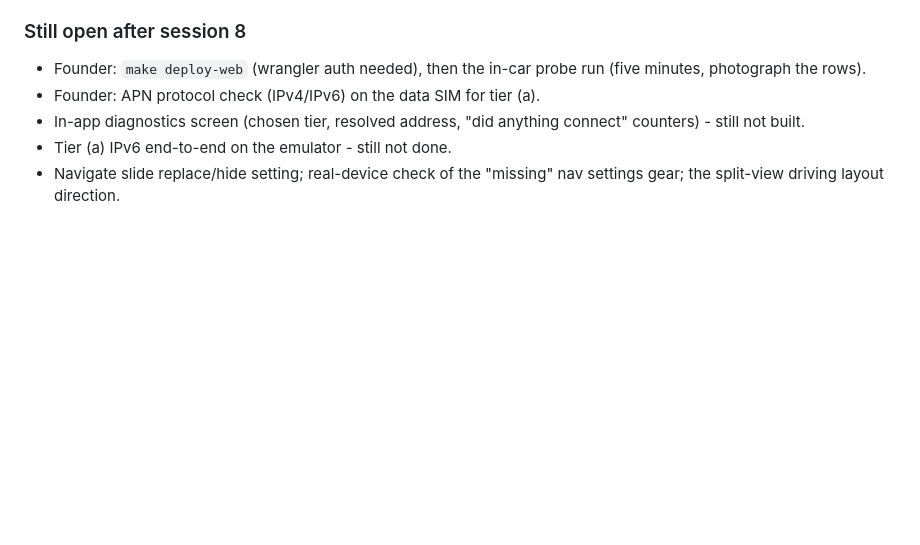
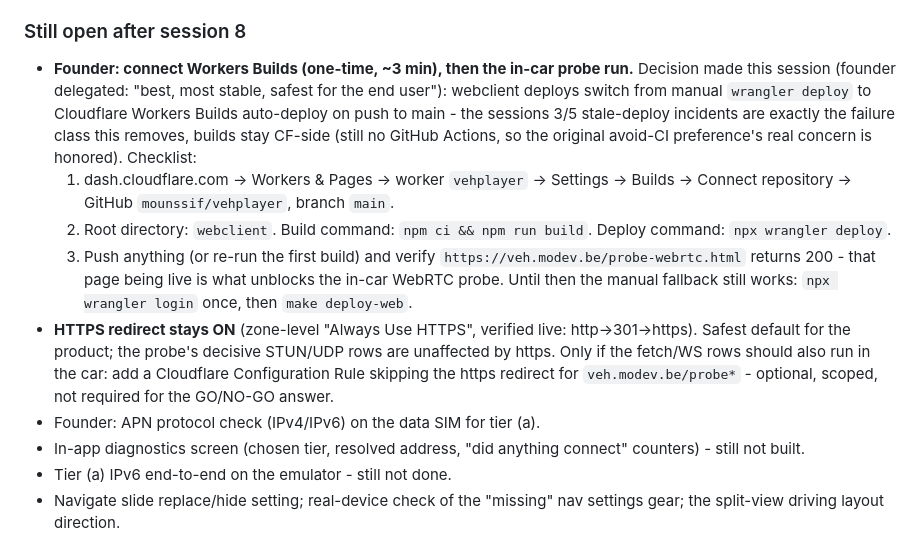
Before and after one commit to mounssif/vehplayer, a Markdown page: docs/NEXT_SESSION.md, the part around the change. Drawn GitHub-style; blank space fills up the shorter version.

Commit message:
Switch webclient deploys to Workers Builds auto-deploy (founder-delegated)
Manual wrangler deploys produced two real stale-deploy incidents
(sessions 3/5); auto-deploy on push to main removes that failure class
while keeping builds CF-side (no GitHub Actions, the original
preference's actual concern). One-time connect checklist in
NEXT_SESSION session 8; manual wrangler stays documented as fallback.
HTTPS redirect deliberately stays on - probe's decisive STUN rows are
unaffected, optional scoped rule documented for the fetch/WS rows.

Co-Authored-By: Claude Fable 5 <noreply@anthropic.com>
Claude-Session: https://claude.ai/code/session_01KRcK7Vc8yhbqZfvdSYbGy4

```diff
--- a/docs/NEXT_SESSION.md
+++ b/docs/NEXT_SESSION.md
@@ -231,8 +231,30 @@ replaceable by a maps widget. Built:
 
 ### Still open after session 8
 
-- Founder: `make deploy-web` (wrangler auth needed), then the in-car
-  probe run (five minutes, photograph the rows).
+- **Founder: connect Workers Builds (one-time, ~3 min), then the in-car
+  probe run.** Decision made this session (founder delegated: "best,
+  most stable, safest for the end user"): webclient deploys switch from
+  manual `wrangler deploy` to Cloudflare Workers Builds auto-deploy on
+  push to main - the sessions 3/5 stale-deploy incidents are exactly the
+  failure class this removes, builds stay CF-side (still no GitHub
+  Actions, so the original avoid-CI preference's real concern is
+  honored). Checklist:
+  1. dash.cloudflare.com → Workers & Pages → worker `vehplayer` →
+     Settings → Builds → Connect repository → GitHub
+     `mounssif/vehplayer`, branch `main`.
+  2. Root directory: `webclient`. Build command: `npm ci && npm run
+     build`. Deploy command: `npx wrangler deploy`.
+  3. Push anything (or re-run the first build) and verify
+     `https://veh.modev.be/probe-webrtc.html` returns 200 - that page
+     being live is what unblocks the in-car WebRTC probe.
+  Until then the manual fallback still works: `npx wrangler login` once,
+  then `make deploy-web`.
+- **HTTPS redirect stays ON** (zone-level "Always Use HTTPS", verified
+  live: http→301→https). Safest default for the product; the probe's
+  decisive STUN/UDP rows are unaffected by https. Only if the fetch/WS
+  rows should also run in the car: add a Cloudflare Configuration Rule
+  skipping the https redirect for `veh.modev.be/probe*` - optional,
+  scoped, not required for the GO/NO-GO answer.
 - Founder: APN protocol check (IPv4/IPv6) on the data SIM for tier (a).
 - In-app diagnostics screen (chosen tier, resolved address, "did
   anything connect" counters) - still not built.
```
Also changed, not shown: CLAUDE.md (+9 -4 lines).
